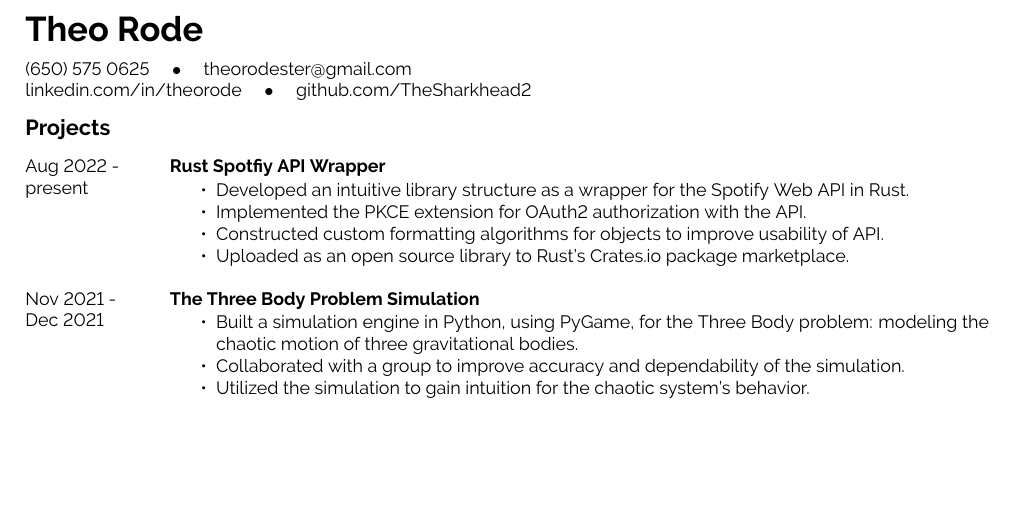
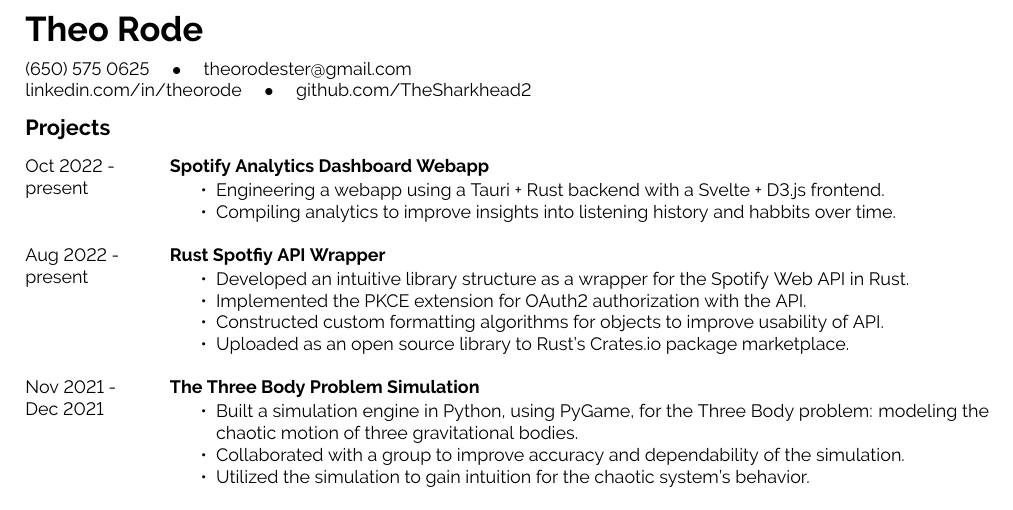
Before and after one commit to TheSharkhead2/Resume, a LaTeX document (main.tex): part of the page, cut so that both start at the same text, the shorter picture padded with empty space. Compiled offline with pdfLaTeX.

Commit message:
added web app project

```diff
--- a/main.tex
+++ b/main.tex
@@ -101,6 +101,14 @@
 \cvsect{Projects}
 
 \begin{entrylist}
+	\entry
+		{Oct 2022 -\\present}
+		{Spotify Analytics Dashboard Webapp}
+		{}
+		{\begin{itemize}[noitemsep, topsep=1pt]
+			\item Engineering a webapp using a Tauri + Rust backend with a Svelte + D3.js frontend.
+			\item Compiling analytics to improve insights into listening history and habbits over time.
+		\end{itemize}}
 	\entry
 		{Aug 2022 -\\present}
 		{Rust Spotfiy API Wrapper}
```
Also changed, not shown: main.pdf.
